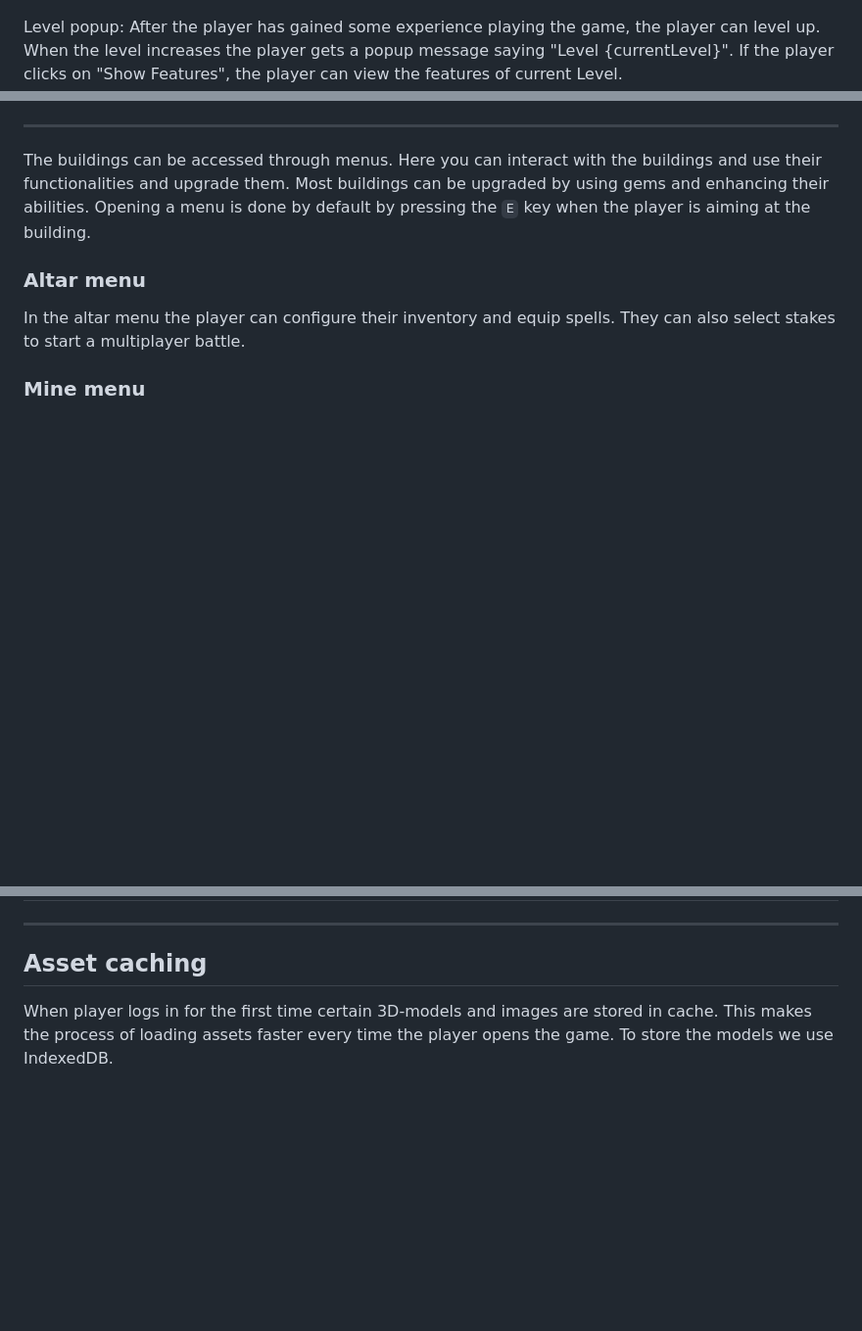
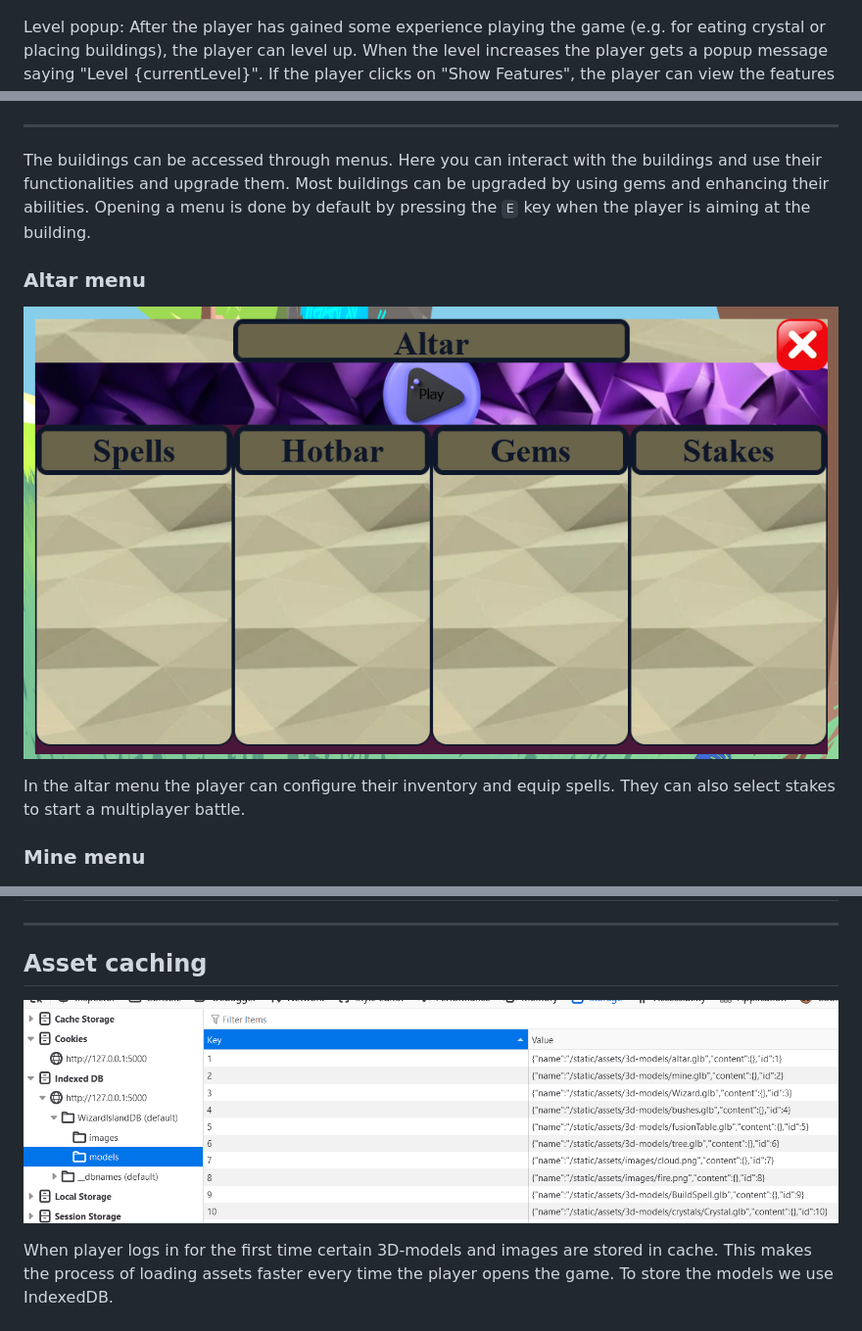
Before and after one commit to Idraigyr/ProgrammingProjectDatabases, a Markdown page: docs/USER_MANUAL.md, 3 parts joined by grey strips. Shown: that part at 98% size. Rendered like a GitHub page; pictures changed too: docs/img/altar-menu.png (added), docs/img/index-db.png (added); blank space fills up the shorter version.

```diff
--- a/docs/USER_MANUAL.md
+++ b/docs/USER_MANUAL.md
@@ -50,7 +50,7 @@ ___
 
 ![Loading Screen image](/docs/img/loading-screen.png)
 
-Level popup: After the player has gained some experience playing the game, the player can level up. When the level increases
+Level popup: After the player has gained some experience playing the game (e.g. for eating crystal or placing buildings), the player can level up. When the level increases
 the player gets a popup message saying "Level {currentLevel}". If the player clicks on "Show Features", the player
 can view the features of current Level.
 
@@ -125,6 +141,8 @@ Opening a menu is done by default by pressing the `E` key when the player is
 aiming at the building.
 
 ### Altar menu
+
+![Altar menu image](/docs/img/altar-menu.png)
 
 In the altar menu the player can configure their inventory and equip spells.
 They can also select stakes to start a multiplayer battle.
@@ -192,5 +220,7 @@ ___
 
 ## Asset caching
 
+![Asset caching image](/docs/img/index-db.png)
+
 When player logs in for the first time certain 3D-models and images are stored in cache. This makes the process of loading
 assets faster every time the player opens the game. To store the models we use IndexedDB.
```
Also changed, not shown: other parts of docs/USER_MANUAL.md (+34 -8 lines), docs/DOCUMENTATION.md (+1 -0 lines), test-cases/TEST_INDEX.md (+6 -0 lines), docs/img/spell-inventory.png (added), docs/img/sprint-forward.png (added), 7 other files.
